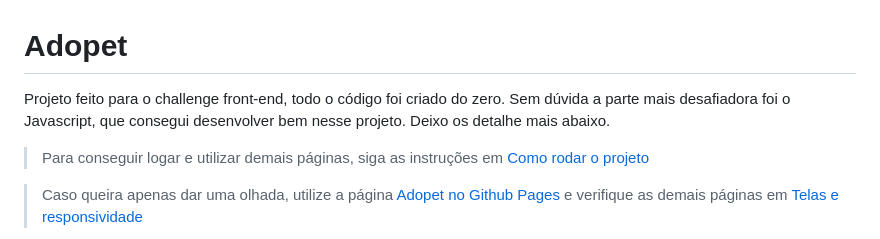
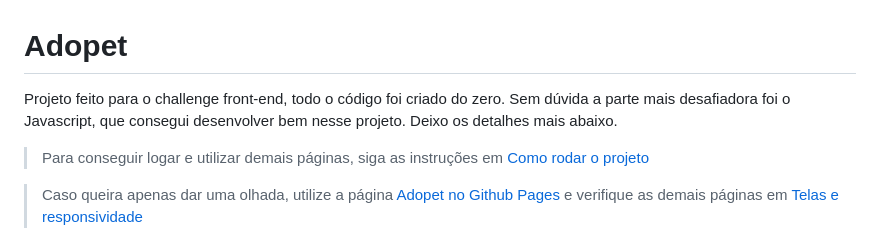
Before and after one commit to alan004/adopet, a Markdown page: README.md, the part around the change. Rendered like a GitHub page.

```diff
--- a/README.md
+++ b/README.md
@@ -1,6 +1,6 @@
 # Adopet
 
-Projeto feito para o challenge front-end, todo o código foi criado do zero. Sem dúvida a parte mais desafiadora foi o Javascript, que consegui desenvolver bem nesse projeto. Deixo os detalhe mais abaixo.
+Projeto feito para o challenge front-end, todo o código foi criado do zero. Sem dúvida a parte mais desafiadora foi o Javascript, que consegui desenvolver bem nesse projeto. Deixo os detalhes mais abaixo.
 > Para conseguir logar e utilizar demais páginas, siga as instruções em [Como rodar o projeto](#como-rodar-o-projeto)
 
 > Caso queira apenas dar uma olhada, utilize a página [Adopet no Github Pages](https://alan004.github.io/adopet/index.html) e verifique as demais páginas em [Telas e responsividade](#telas-e-responsividade)
```
